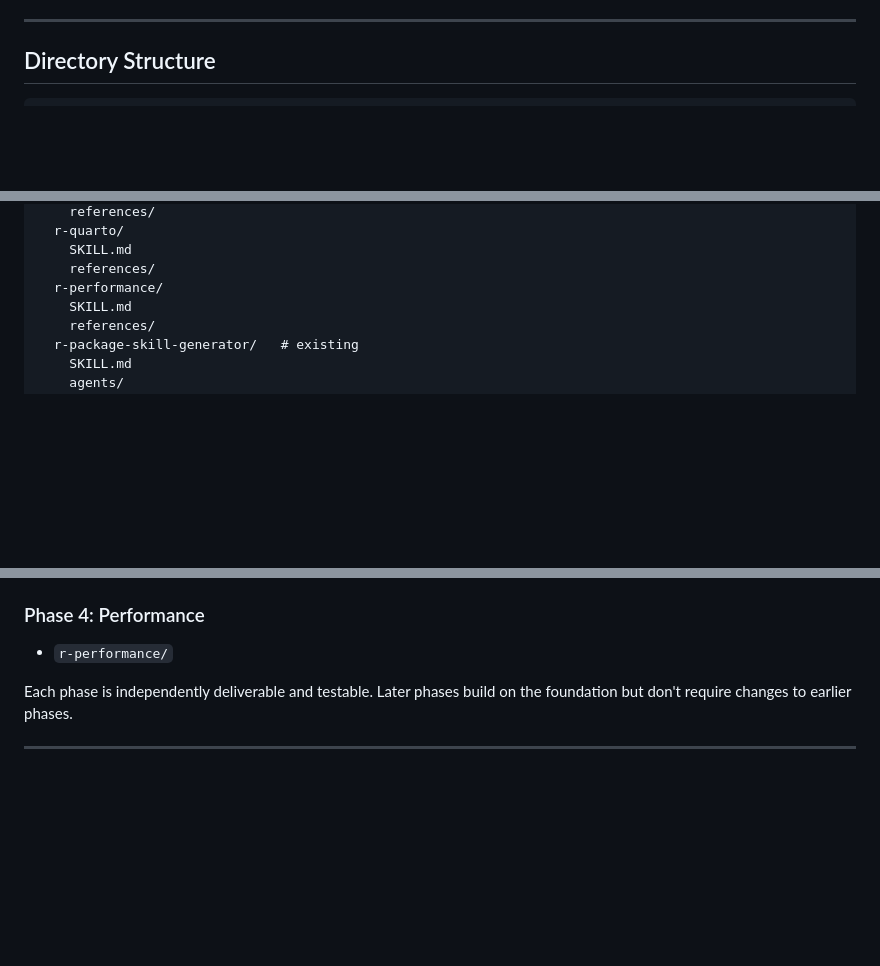
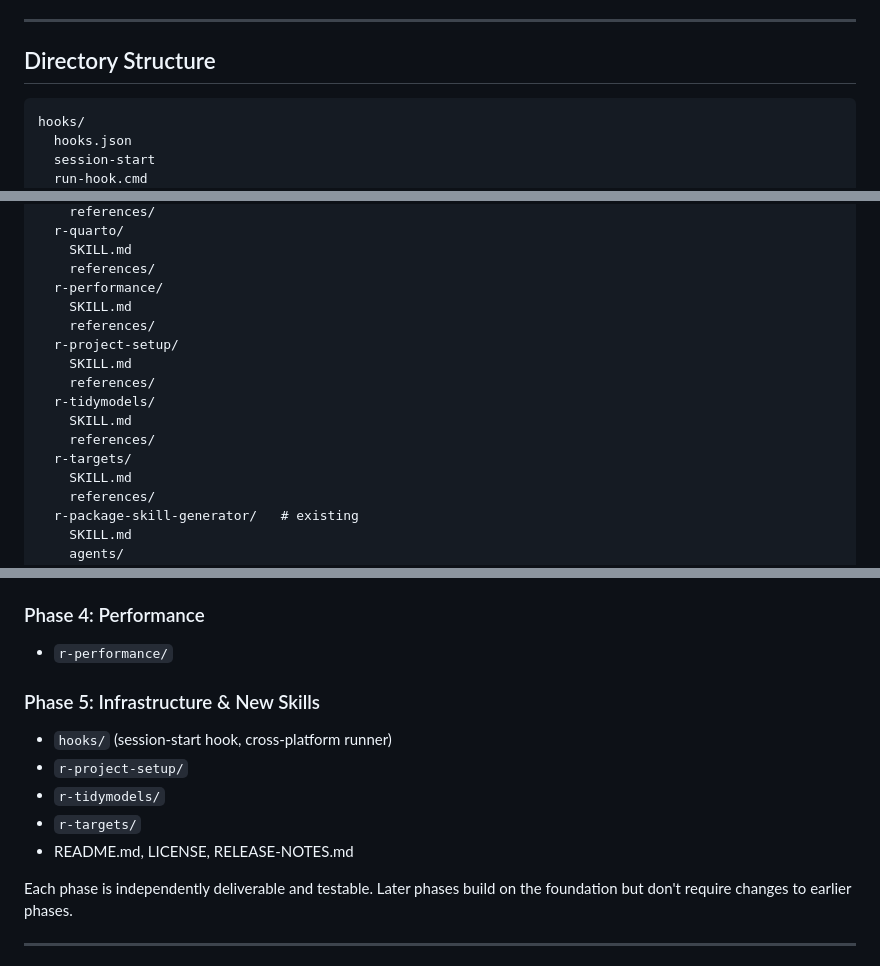
Before and after one commit to alexvantwisk/supeRpowers, a Markdown page: plans/2026-03-15-superpowers-r-plugin-design.md, 3 parts joined by grey strips. Drawn GitHub-style; blank space fills up the shorter version.

````diff
--- a/plans/2026-03-15-superpowers-r-plugin-design.md
+++ b/plans/2026-03-15-superpowers-r-plugin-design.md
@@ -409,6 +414,10 @@ Each skill bundles reference material loaded into context when needed:
 ## Directory Structure
 
 ```
+hooks/
+  hooks.json
+  session-start
+  run-hook.cmd
 rules/
   r-conventions.md
 skills/
@@ -444,6 +453,15 @@ skills/
     SKILL.md
     references/
   r-performance/
+    SKILL.md
+    references/
+  r-project-setup/
+    SKILL.md
+    references/
+  r-tidymodels/
+    SKILL.md
+    references/
+  r-targets/
     SKILL.md
     references/
   r-package-skill-generator/   # existing
@@ -531,6 +549,13 @@ Semantic versioning (major.minor.patch):
 ### Phase 4: Performance
 - `r-performance/`
 
+### Phase 5: Infrastructure & New Skills
+- `hooks/` (session-start hook, cross-platform runner)
+- `r-project-setup/`
+- `r-tidymodels/`
+- `r-targets/`
+- README.md, LICENSE, RELEASE-NOTES.md
+
 Each phase is independently deliverable and testable. Later phases build on the foundation but don't require changes to earlier phases.
 
 ---
````
Also changed, not shown: other parts of plans/2026-03-15-superpowers-r-plugin-design.md (+5 -0 lines), CLAUDE.md (+11 -2 lines), RELEASE-NOTES.md (added, +26 -0 lines).
